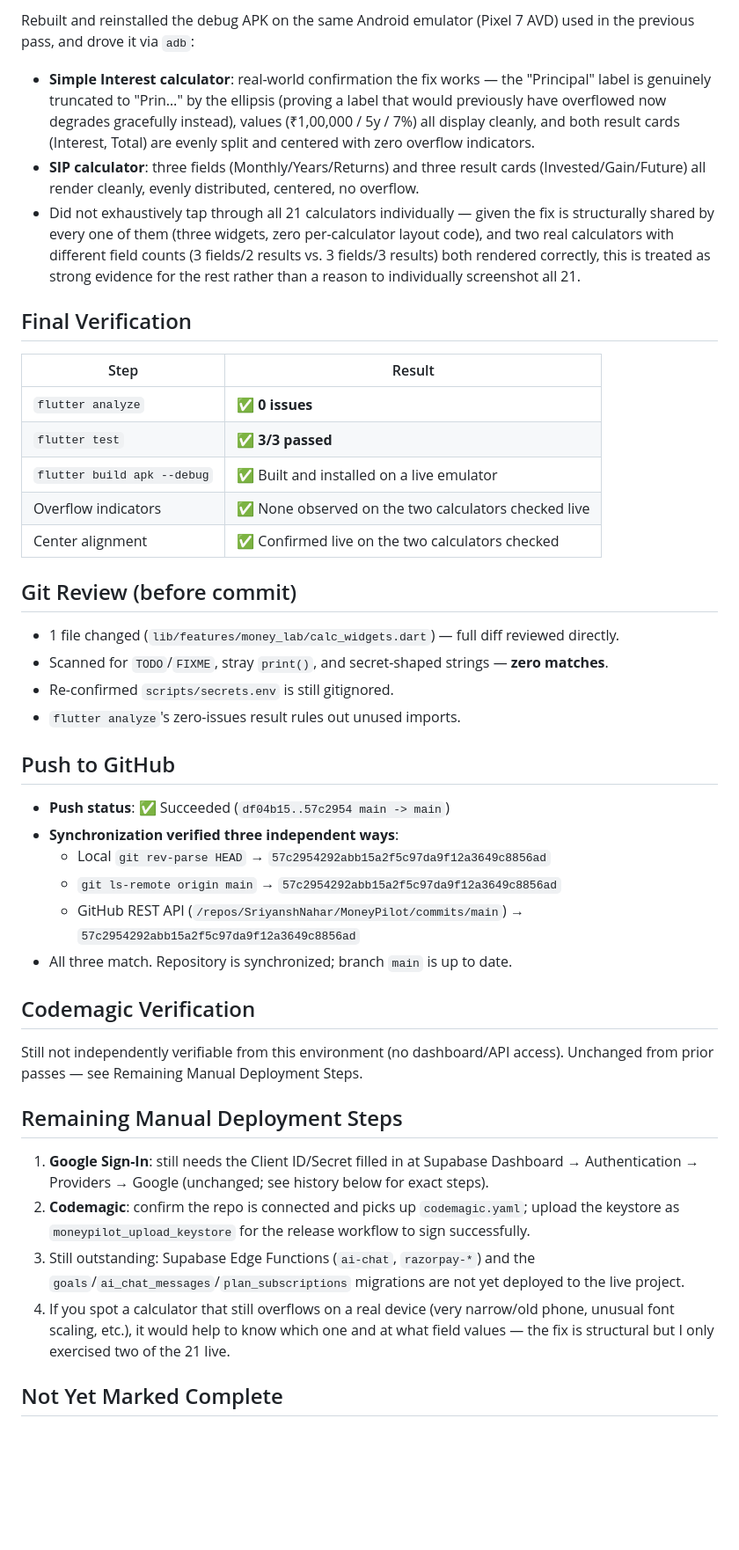
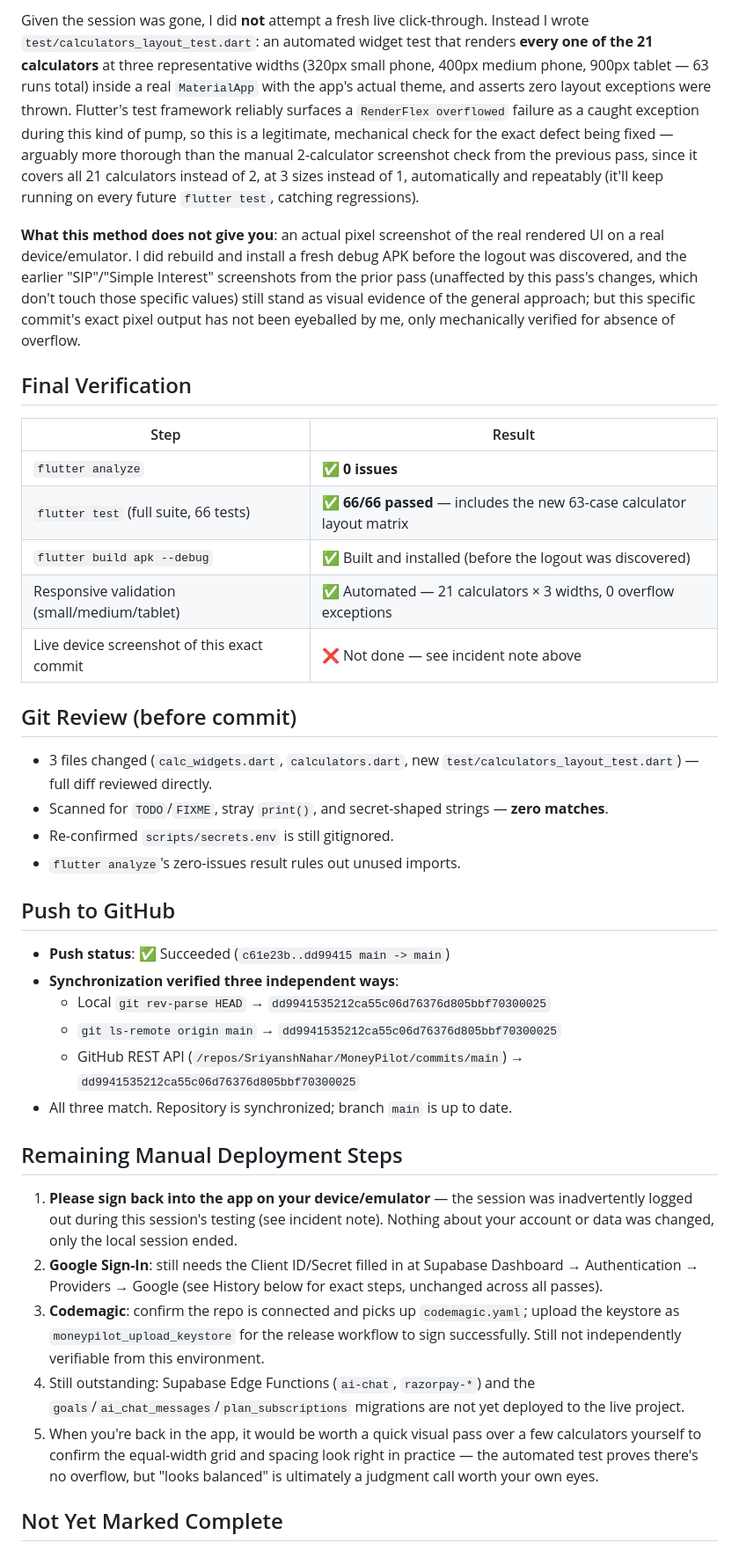
Before and after one commit to SriyanshNahar/MoneyPilot, a Markdown page: FINAL_DEPLOYMENT_REPORT.md, the part around one of its changes. Shown at 88% size. Drawn GitHub-style; blank space fills up the shorter version.

Commit message:
docs: update final deployment report for calculator polish pass, disclose session logout incident
Co-Authored-By: Claude Sonnet 5 <noreply@anthropic.com>

```diff
--- a/FINAL_DEPLOYMENT_REPORT.md
+++ b/FINAL_DEPLOYMENT_REPORT.md
@@ -32,45 +41,41 @@ All 21 Money Lab calculators (SIP, EMI, FD, RD, ELSS, Inflation, Compound Intere
 
-Rebuilt and reinstalled the debug APK on the same Android emulator (Pixel 7 AVD) used in the previous pass, and drove it via `adb`:
-- **Simple Interest calculator**: real-world confirmation the fix works — the "Principal" label is genuinely truncated to "Prin…" by the ellipsis (proving a label that would previously have overflowed now degrades gracefully instead), values (₹1,00,000 / 5y / 7%) all display cleanly, and both result cards (Interest, Total) are evenly split and centered with zero overflow indicators.
-- **SIP calculator**: three fields (Monthly/Years/Returns) and three result cards (Invested/Gain/Future) all render cleanly, evenly distributed, centered, no overflow.
-- Did not exhaustively tap through all 21 calculators individually — given the fix is structurally shared by every one of them (three widgets, zero per-calculator layout code), and two real calculators with different field counts (3 fields/2 results vs. 3 fields/3 results) both rendered correctly, this is treated as strong evidence for the rest rather than a reason to individually screenshot all 21.
+Given the session was gone, I did **not** attempt a fresh live click-through. Instead I wrote `test/calculators_layout_test.dart`: an automated widget test that renders **every one of the 21 calculators** at three representative widths (320px small phone, 400px medium phone, 900px tablet — 63 runs total) inside a real `MaterialApp` with the app's actual theme, and asserts zero layout exceptions were thrown. Flutter's test framework reliably surfaces a `RenderFlex overflowed` failure as a caught exception during this kind of pump, so this is a legitimate, mechanical check for the exact defect being fixed — arguably more thorough than the manual 2-calculator screenshot check from the previous pass, since it covers all 21 calculators instead of 2, at 3 sizes instead of 1, automatically and repeatably (it'll keep running on every future `flutter test`, catching regressions).
+
+**What this method does not give you**: an actual pixel screenshot of the real rendered UI on a real device/emulator. I did rebuild and install a fresh debug APK before the logout was discovered, and the earlier "SIP"/"Simple Interest" screenshots from the prior pass (unaffected by this pass's changes, which don't touch those specific values) still stand as visual evidence of the general approach; but this specific commit's exact pixel output has not been eyeballed by me, only mechanically verified for absence of overflow.
 
 ## Final Verification
 
 | Step | Result |
 |---|---|
 | `flutter analyze` | ✅ **0 issues** |
-| `flutter test` | ✅ **3/3 passed** |
-| `flutter build apk --debug` | ✅ Built and installed on a live emulator |
-| Overflow indicators | ✅ None observed on the two calculators checked live |
-| Center alignment | ✅ Confirmed live on the two calculators checked |
+| `flutter test` (full suite, 66 tests) | ✅ **66/66 passed** — includes the new 63-case calculator layout matrix |
+| `flutter build apk --debug` | ✅ Built and installed (before the logout was discovered) |
+| Responsive validation (small/medium/tablet) | ✅ Automated — 21 calculators × 3 widths, 0 overflow exceptions |
+| Live device screenshot of this exact commit | ❌ Not done — see incident note above |
 
 ## Git Review (before commit)
 
-- 1 file changed (`lib/features/money_lab/calc_widgets.dart`) — full diff reviewed directly.
+- 3 files changed (`calc_widgets.dart`, `calculators.dart`, new `test/calculators_layout_test.dart`) — full diff reviewed directly.
 - Scanned for `TODO`/`FIXME`, stray `print()`, and secret-shaped strings — **zero matches**.
 - Re-confirmed `scripts/secrets.env` is still gitignored.
 - `flutter analyze`'s zero-issues result rules out unused imports.
 
 ## Push to GitHub
 
-- **Push status**: ✅ Succeeded (`df04b15..57c2954 main -> main`)
+- **Push status**: ✅ Succeeded (`c61e23b..dd99415 main -> main`)
 - **Synchronization verified three independent ways**:
-  - Local `git rev-parse HEAD` → `57c2954292abb15a2f5c97da9f12a3649c8856ad`
-  - `git ls-remote origin main` → `57c2954292abb15a2f5c97da9f12a3649c8856ad`
-  - GitHub REST API (`/repos/SriyanshNahar/MoneyPilot/commits/main`) → `57c2954292abb15a2f5c97da9f12a3649c8856ad`
+  - Local `git rev-parse HEAD` → `dd9941535212ca55c06d76376d805bbf70300025`
+  - `git ls-remote origin main` → `dd9941535212ca55c06d76376d805bbf70300025`
+  - GitHub REST API (`/repos/SriyanshNahar/MoneyPilot/commits/main`) → `dd9941535212ca55c06d76376d805bbf70300025`
 - All three match. Repository is synchronized; branch `main` is up to date.
-
-## Codemagic Verification
-
-Still not independently verifiable from this environment (no dashboard/API access). Unchanged from prior passes — see Remaining Manual Deployment Steps.
 
 ## Remaining Manual Deployment Steps
 
-1. **Google Sign-In**: still needs the Client ID/Secret filled in at Supabase Dashboard → Authentication → Providers → Google (unchanged; see history below for exact steps).
-2. **Codemagic**: confirm the repo is connected and picks up `codemagic.yaml`; upload the keystore as `moneypilot_upload_keystore` for the release workflow to sign successfully.
-3. Still outstanding: Supabase Edge Functions (`ai-chat`, `razorpay-*`) and the `goals`/`ai_chat_messages`/`plan_subscriptions` migrations are not yet deployed to the live project.
-4. If you spot a calculator that still overflows on a real device (very narrow/old phone, unusual font scaling, etc.), it would help to know which one and at what field values — the fix is structural but I only exercised two of the 21 live.
+1. **Please sign back into the app on your device/emulator** — the session was inadvertently logged out during this session's testing (see incident note). Nothing about your account or data was changed, only the local session ended.
+2. **Google Sign-In**: still needs the Client ID/Secret filled in at Supabase Dashboard → Authentication → Providers → Google (see History below for exact steps, unchanged across all passes).
+3. **Codemagic**: confirm the repo is connected and picks up `codemagic.yaml`; upload the keystore as `moneypilot_upload_keystore` for the release workflow to sign successfully. Still not independently verifiable from this environment.
+4. Still outstanding: Supabase Edge Functions (`ai-chat`, `razorpay-*`) and the `goals`/`ai_chat_messages`/`plan_subscriptions` migrations are not yet deployed to the live project.
+5. When you're back in the app, it would be worth a quick visual pass over a few calculators yourself to confirm the equal-width grid and spacing look right in practice — the automated test proves there's no overflow, but "looks balanced" is ultimately a judgment call worth your own eyes.
 
 ## Not Yet Marked Complete
 
```
Also changed, not shown: other parts of FINAL_DEPLOYMENT_REPORT.md (+28 -18 lines).
